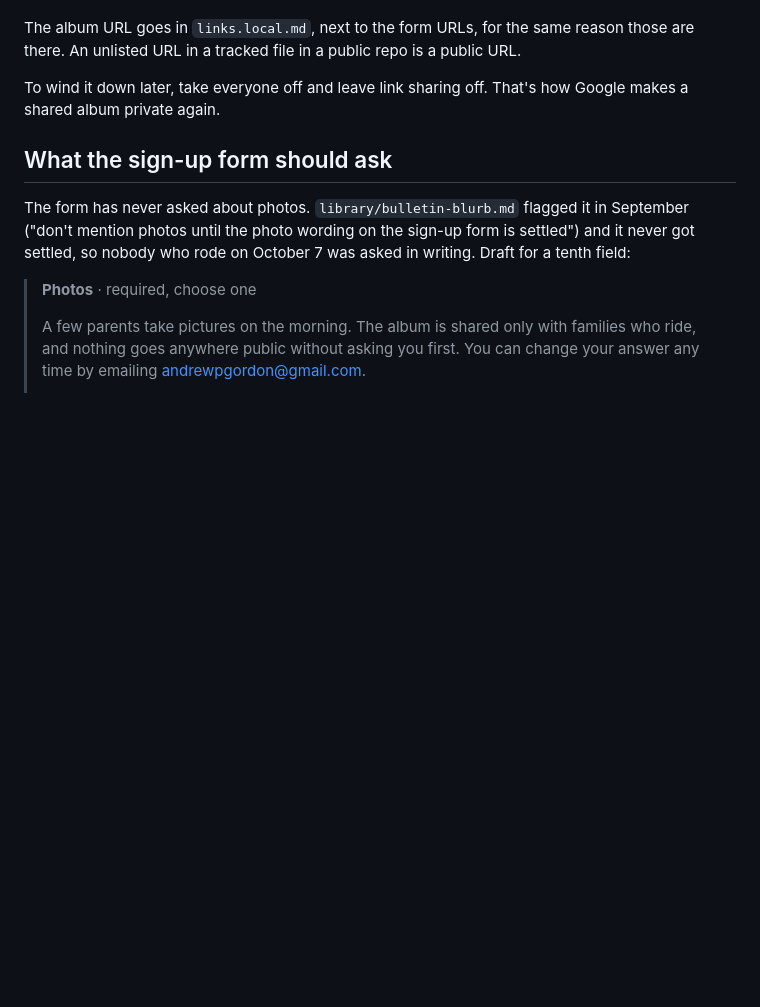
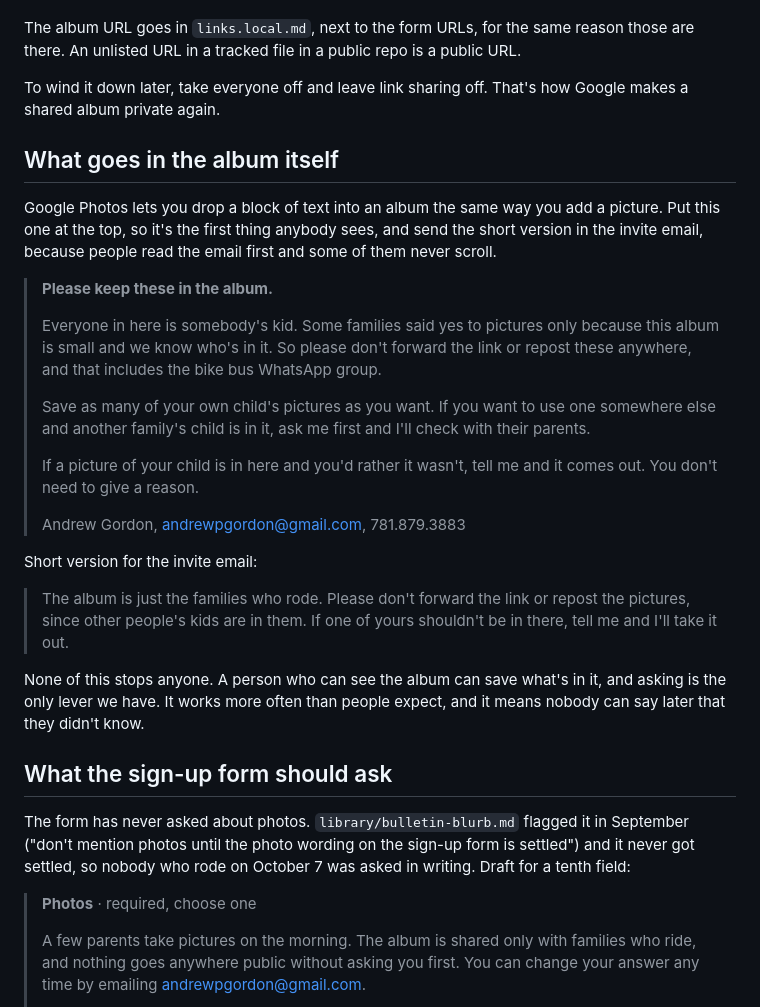
Before and after one commit to andrewpgordon/brooklinebikebus.org, a Markdown page: docs/photos.md, the part around the change. Drawn GitHub-style; blank space fills up the shorter version.

Commit message:
The text that goes at the top of the photo album
An ask, not a control. Anyone who can see the album can save what's in it, so
the only lever is telling people plainly why the album is small and what not to
do with the link. Long version as a text card in the album, short version for
the invite email.

Co-Authored-By: Claude Opus 5 <noreply@anthropic.com>

```diff
--- a/docs/photos.md
+++ b/docs/photos.md
@@ -48,6 +48,39 @@ public URL.
 To wind it down later, take everyone off and leave link sharing off. That's how
 Google makes a shared album private again.
 
+## What goes in the album itself
+
+Google Photos lets you drop a block of text into an album the same way you add a
+picture. Put this one at the top, so it's the first thing anybody sees, and send
+the short version in the invite email, because people read the email first and
+some of them never scroll.
+
+> **Please keep these in the album.**
+>
+> Everyone in here is somebody's kid. Some families said yes to pictures only
+> because this album is small and we know who's in it. So please don't forward
+> the link or repost these anywhere, and that includes the bike bus WhatsApp
+> group.
+>
+> Save as many of your own child's pictures as you want. If you want to use one
+> somewhere else and another family's child is in it, ask me first and I'll
+> check with their parents.
+>
+> If a picture of your child is in here and you'd rather it wasn't, tell me and
+> it comes out. You don't need to give a reason.
+>
+> Andrew Gordon, andrewpgordon@gmail.com, 781.879.3883
+
+Short version for the invite email:
+
+> The album is just the families who rode. Please don't forward the link or
+> repost the pictures, since other people's kids are in them. If one of yours
+> shouldn't be in there, tell me and I'll take it out.
+
+None of this stops anyone. A person who can see the album can save what's in it,
+and asking is the only lever we have. It works more often than people expect,
+and it means nobody can say later that they didn't know.
+
 ## What the sign-up form should ask
 
 The form has never asked about photos. `library/bulletin-blurb.md` flagged it in
```
